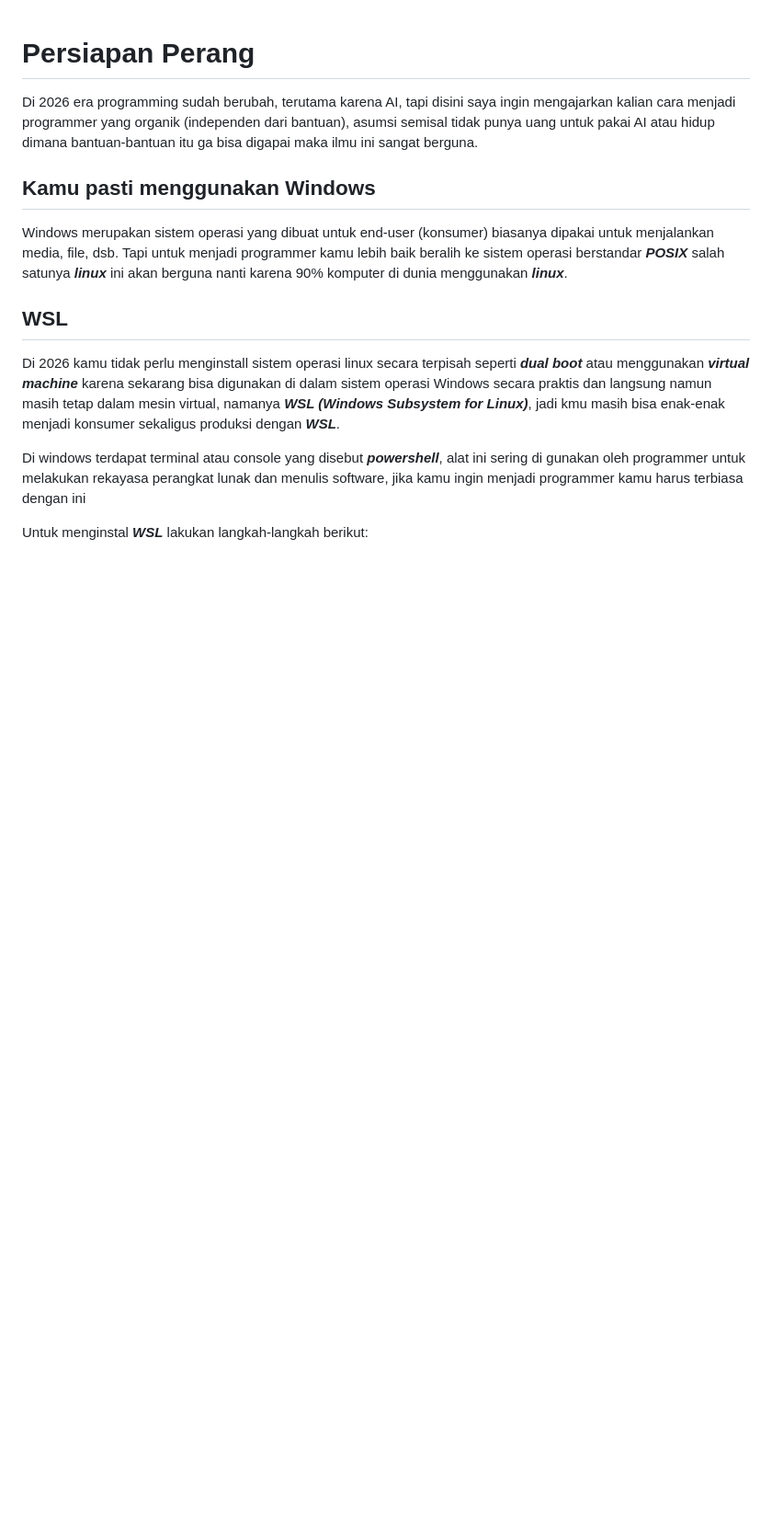
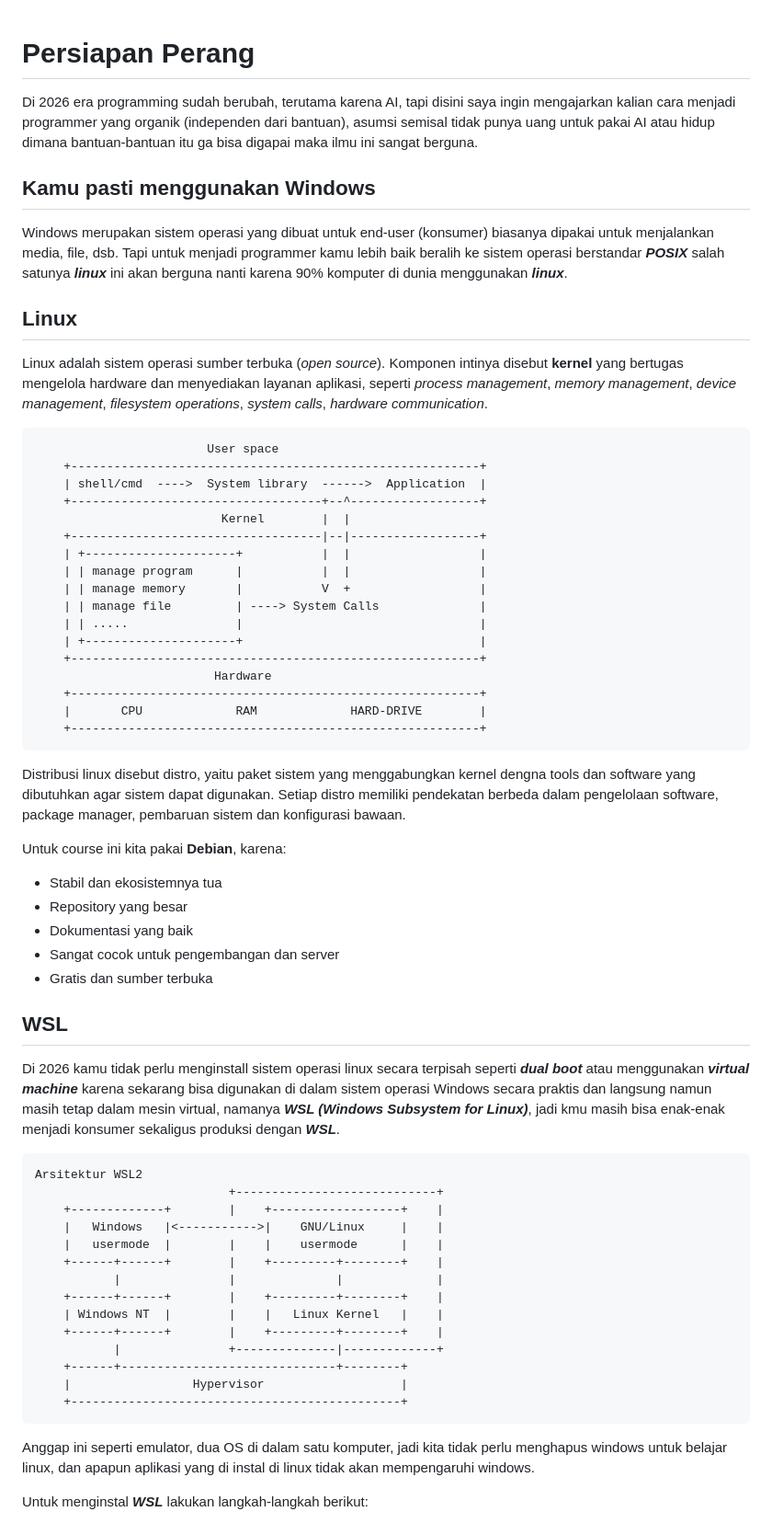
Before and after one commit to bbbberd/menjadi-programmer-malas, a Markdown page: 00-persiapan-perang/00-wsl.md, the part around one of its changes. Shown at 92% size. Rendered like a GitHub page; blank space fills up the shorter version.

````diff
--- a/00-persiapan-perang/00-wsl.md
+++ b/00-persiapan-perang/00-wsl.md
@@ -6,10 +6,60 @@ Di 2026 era programming sudah berubah, terutama karena AI, tapi disini saya ingi
 
 Windows merupakan sistem operasi yang dibuat untuk end-user (konsumer) biasanya dipakai untuk menjalankan media, file, dsb. Tapi untuk menjadi programmer kamu lebih baik beralih ke sistem operasi berstandar ***POSIX*** salah satunya ***linux*** ini akan berguna nanti karena 90% komputer di dunia menggunakan ***linux***.
 
+## Linux
+
+Linux adalah sistem operasi sumber terbuka (*open source*). Komponen intinya disebut **kernel** yang bertugas mengelola hardware dan menyediakan layanan aplikasi, seperti *process management*, *memory management*, *device management*, *filesystem operations*, *system calls*, *hardware communication*.
+
+```
+                        User space
+    +---------------------------------------------------------+
+    | shell/cmd  ---->  System library  ------>  Application  |
+    +-----------------------------------+--^------------------+
+                          Kernel        |  |
+    +-----------------------------------|--|------------------+
+    | +---------------------+           |  |                  |
+    | | manage program      |           |  |                  |
+    | | manage memory       |           V  +                  |
+    | | manage file         | ----> System Calls              |
+    | | .....               |                                 |
+    | +---------------------+                                 |
+    +---------------------------------------------------------+
+                         Hardware
+    +---------------------------------------------------------+
+    |       CPU             RAM             HARD-DRIVE        |
+    +---------------------------------------------------------+
+```
+
+Distribusi linux disebut distro, yaitu paket sistem yang menggabungkan kernel dengna tools dan software yang dibutuhkan agar sistem dapat digunakan. Setiap distro memiliki pendekatan berbeda dalam pengelolaan software, package manager, pembaruan sistem dan konfigurasi bawaan.
+
+Untuk course ini kita pakai **Debian**, karena:
+* Stabil dan ekosistemnya tua
+* Repository yang besar
+* Dokumentasi yang baik
+* Sangat cocok untuk pengembangan dan server
+* Gratis dan sumber terbuka
+
 ## WSL
 
 Di 2026 kamu tidak perlu menginstall sistem operasi linux secara terpisah seperti ***dual boot*** atau menggunakan ***virtual machine*** karena sekarang bisa digunakan di dalam sistem operasi Windows secara praktis dan langsung namun masih tetap dalam mesin virtual, namanya ***WSL (Windows Subsystem for Linux)***, jadi kmu masih bisa enak-enak menjadi konsumer sekaligus produksi dengan ***WSL***.
 
-Di windows terdapat terminal atau console yang disebut ***powershell***, alat ini sering di gunakan oleh programmer untuk melakukan rekayasa perangkat lunak dan menulis software, jika kamu ingin menjadi programmer kamu harus terbiasa dengan ini
+```
+Arsitektur WSL2
+                           +----------------------------+
+    +-------------+        |    +------------------+    |
+    |   Windows   |<----------->|    GNU/Linux     |    |
+    |   usermode  |        |    |    usermode      |    |
+    +------+------+        |    +---------+--------+    |
+           |               |              |             |
+    +------+------+        |    +---------+--------+    |
+    | Windows NT  |        |    |   Linux Kernel   |    |
+    +------+------+        |    +---------+--------+    |
+           |               +--------------|-------------+
+    +------+------------------------------+--------+
+    |                 Hypervisor                   |
+    +----------------------------------------------+
+```
+
+Anggap ini seperti emulator, dua OS di dalam satu komputer, jadi kita tidak perlu menghapus windows untuk belajar linux, dan apapun aplikasi yang di instal di linux tidak akan mempengaruhi windows.
 
 Untuk menginstal ***WSL*** lakukan langkah-langkah berikut:
````
Also changed, not shown: other parts of 00-persiapan-perang/00-wsl.md (+134 -16 lines), 00-persiapan-perang/images/00.jpeg (added), 1 other file.
